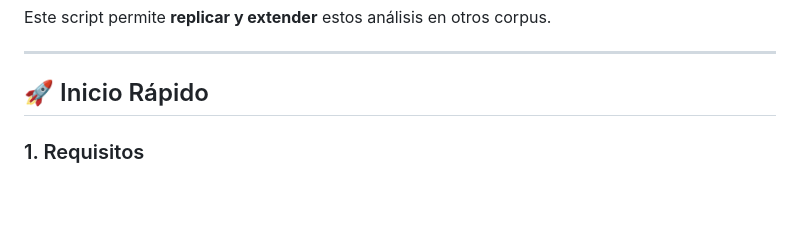
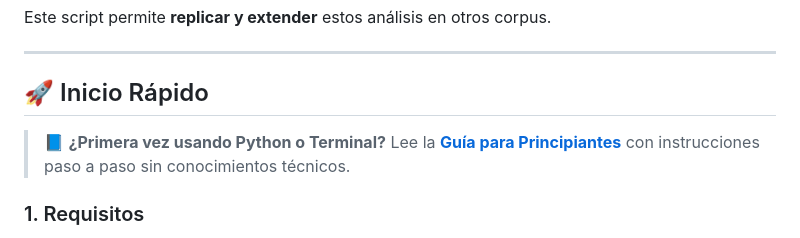
Before and after one commit to LeximusUSAL/detector-genero-musical, a Markdown page: README.md, the part around the change. Rendered like a GitHub page; blank space fills up the shorter version.

```diff
--- a/README.md
+++ b/README.md
@@ -43,6 +43,8 @@ Este script permite **replicar y extender** estos análisis en otros corpus.
 ---
 
 ## 🚀 Inicio Rápido
+
+> 📘 **¿Primera vez usando Python o Terminal?** Lee la **[Guía para Principiantes](GUIA_PRINCIPIANTES.md)** con instrucciones paso a paso sin conocimientos técnicos.
 
 ### 1. Requisitos
 
```
Also changed, not shown: GUIA_PRINCIPIANTES.md (added, +234 -0 lines), TUTORIAL_DETECTOR_GENERO.md (+2 -0 lines).
